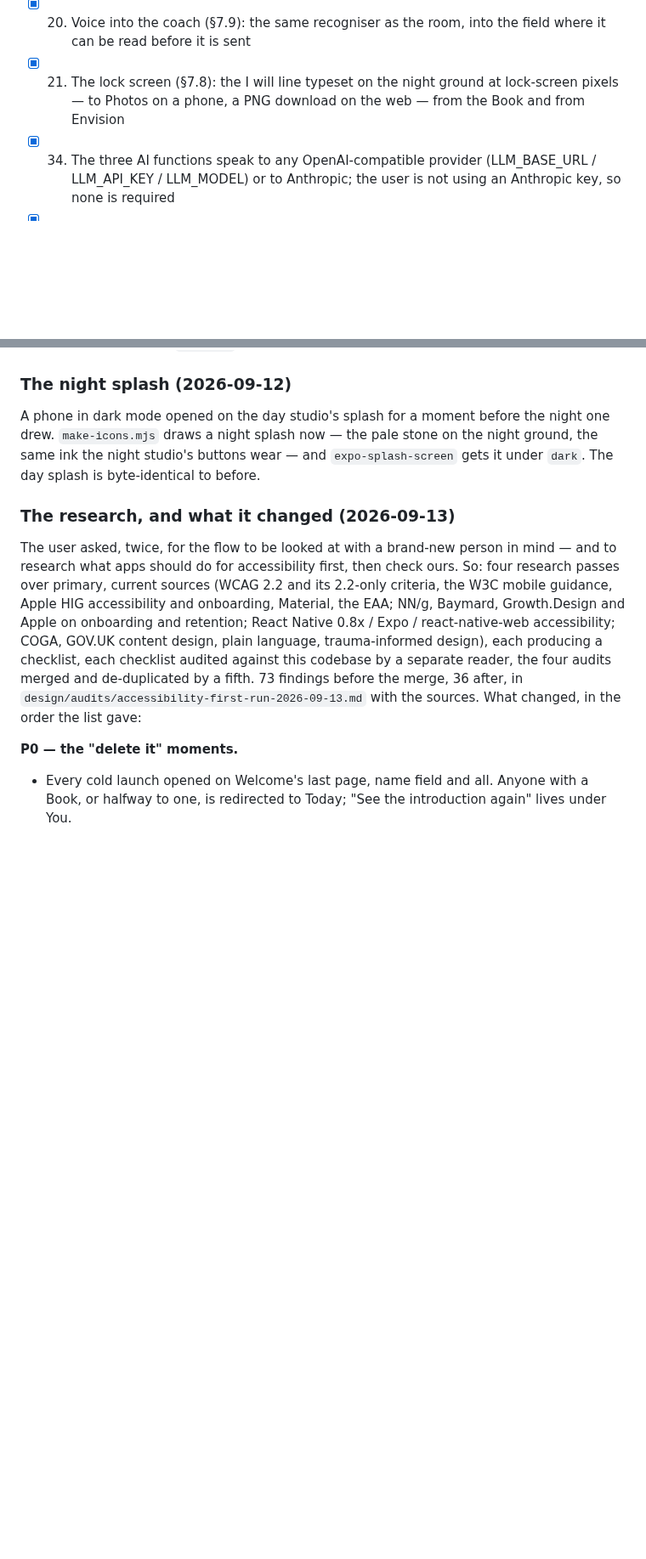
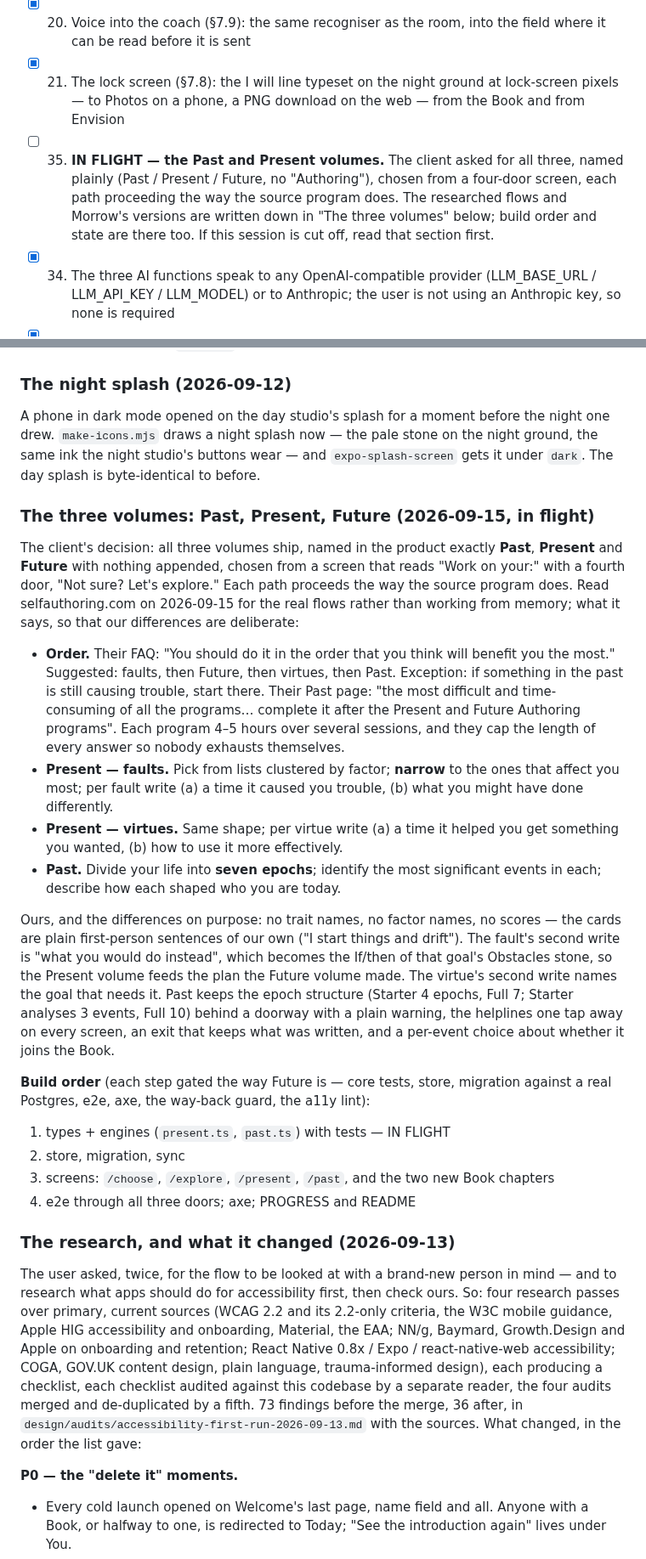
Before and after one commit to tiltedneedle/Motivational_App, a Markdown page: PROGRESS.md, 2 parts joined by grey strips. Shown at 85% size. GitHub-like rendering; blank space fills up the shorter version.

Commit message:
PROGRESS: the three volumes, the researched flows, and the build order
Co-Authored-By: Claude Opus 5 <noreply@anthropic.com>

```diff
--- a/PROGRESS.md
+++ b/PROGRESS.md
@@ -47,6 +47,12 @@ Companions: The Authoring Script (every prompt), the Flow Atlas (every flow), th
 - [x] 21. The lock screen (§7.8): the I will line typeset on the night ground at
       lock-screen pixels — to Photos on a phone, a PNG download on the web —
       from the Book and from Envision
+- [ ] 35. **IN FLIGHT — the Past and Present volumes.** The client asked for all
+      three, named plainly (Past / Present / Future, no "Authoring"), chosen from
+      a four-door screen, each path proceeding the way the source program does.
+      The researched flows and Morrow's versions are written down in
+      "The three volumes" below; build order and state are there too. If this
+      session is cut off, read that section first.
 - [x] 34. The three AI functions speak to any OpenAI-compatible provider
       (LLM_BASE_URL / LLM_API_KEY / LLM_MODEL) or to Anthropic; the user is
       not using an Anthropic key, so none is required
@@ -1020,6 +1026,44 @@ With the rules met, the compiler itself: `babel-plugin-react-compiler` at Expo's
 
 A phone in dark mode opened on the day studio's splash for a moment before the night one drew. `make-icons.mjs` draws a night splash now — the pale stone on the night ground, the same ink the night studio's buttons wear — and `expo-splash-screen` gets it under `dark`. The day splash is byte-identical to before.
 
+### The three volumes: Past, Present, Future (2026-09-15, in flight)
+
+The client's decision: all three volumes ship, named in the product exactly **Past**,
+**Present** and **Future** with nothing appended, chosen from a screen that reads
+"Work on your:" with a fourth door, "Not sure? Let's explore." Each path proceeds the way
+the source program does. Read selfauthoring.com on 2026-09-15 for the real flows rather
+than working from memory; what it says, so that our differences are deliberate:
+
+- **Order.** Their FAQ: "You should do it in the order that you think will benefit you the
+  most." Suggested: faults, then Future, then virtues, then Past. Exception: if something
+  in the past is still causing trouble, start there. Their Past page: "the most difficult
+  and time-consuming of all the programs… complete it after the Present and Future
+  Authoring programs". Each program 4–5 hours over several sessions, and they cap the
+  length of every answer so nobody exhausts themselves.
+- **Present — faults.** Pick from lists clustered by factor; **narrow** to the ones that
+  affect you most; per fault write (a) a time it caused you trouble, (b) what you might
+  have done differently.
+- **Present — virtues.** Same shape; per virtue write (a) a time it helped you get
+  something you wanted, (b) how to use it more effectively.
+- **Past.** Divide your life into **seven epochs**; identify the most significant events in
+  each; describe how each shaped who you are today.
+
+Ours, and the differences on purpose: no trait names, no factor names, no scores — the
+cards are plain first-person sentences of our own ("I start things and drift"). The
+fault's second write is "what you would do instead", which becomes the If/then of that
+goal's Obstacles stone, so the Present volume feeds the plan the Future volume made. The
+virtue's second write names the goal that needs it. Past keeps the epoch structure
+(Starter 4 epochs, Full 7; Starter analyses 3 events, Full 10) behind a doorway with a
+plain warning, the helplines one tap away on every screen, an exit that keeps what was
+written, and a per-event choice about whether it joins the Book.
+
+**Build order** (each step gated the way Future is — core tests, store, migration against a
+real Postgres, e2e, axe, the way-back guard, the a11y lint):
+1. types + engines (`present.ts`, `past.ts`) with tests — IN FLIGHT
+2. store, migration, sync
+3. screens: `/choose`, `/explore`, `/present`, `/past`, and the two new Book chapters
+4. e2e through all three doors; axe; PROGRESS and README
+
 ### The research, and what it changed (2026-09-13)
 
 The user asked, twice, for the flow to be looked at with a brand-new person in mind — and to research what apps should do for accessibility first, then check ours. So: four research passes over primary, current sources (WCAG 2.2 and its 2.2-only criteria, the W3C mobile guidance, Apple HIG accessibility and onboarding, Material, the EAA; NN/g, Baymard, Growth.Design and Apple on onboarding and retention; React Native 0.8x / Expo / react-native-web accessibility; COGA, GOV.UK content design, plain language, trauma-informed design), each producing a checklist, each checklist audited against this codebase by a separate reader, the four audits merged and de-duplicated by a fifth. 73 findings before the merge, 36 after, in `design/audits/accessibility-first-run-2026-09-13.md` with the sources. What changed, in the order the list gave:
```
